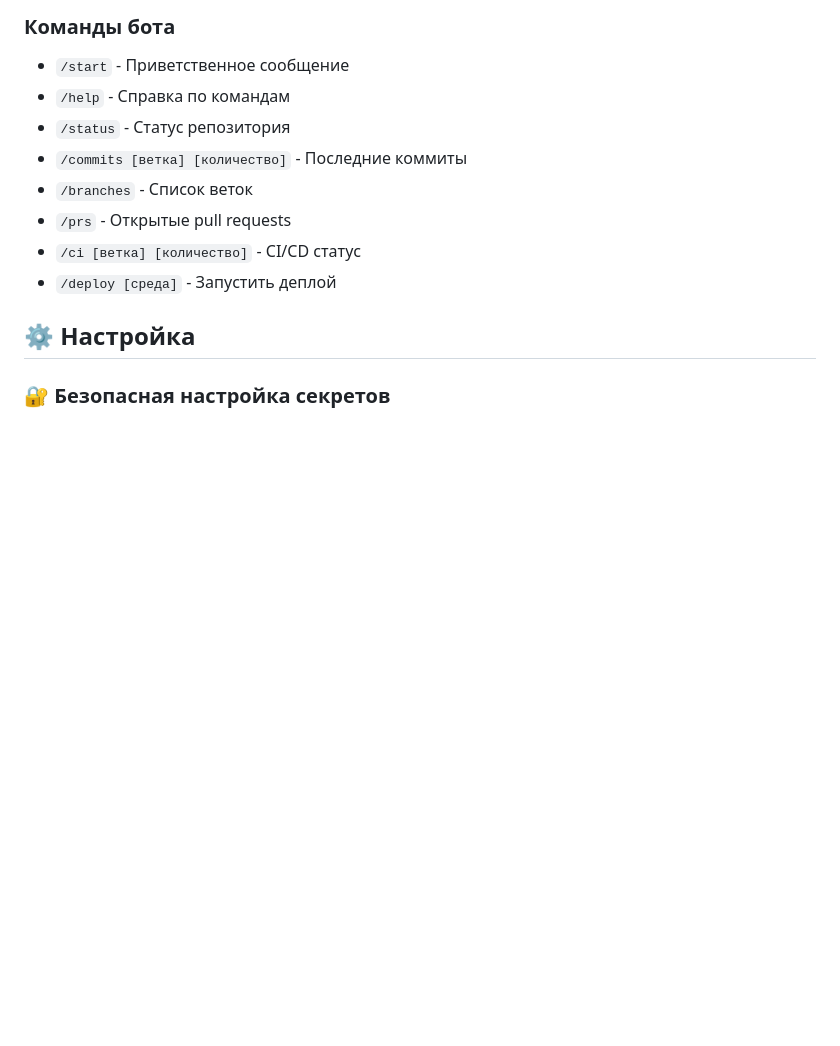
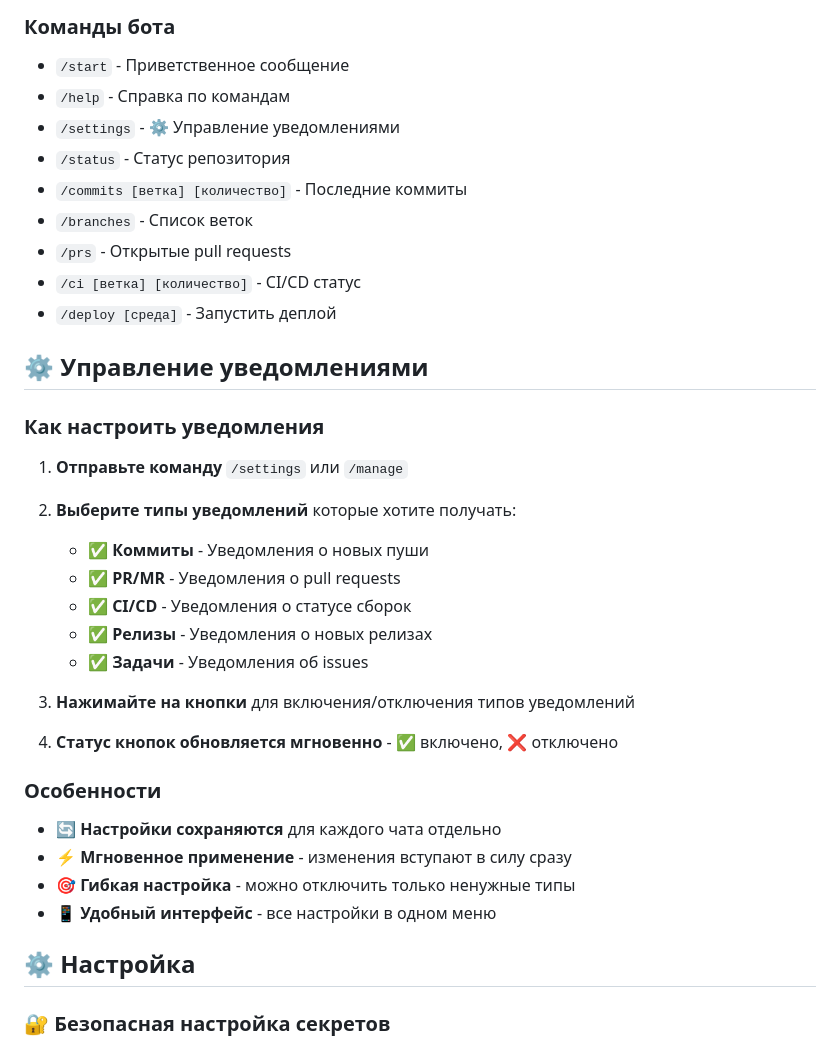
Before and after one commit to RaspizDIYs/tgbotgithookv2, a Markdown page: TelegramGitHubBot/README.md, the part around the change. GitHub-like rendering; blank space fills up the shorter version.

Commit message:
📚 Update README with notification management
- Add /settings command to command list
- Add detailed notification management section
- Document how to use the toggleable notifications
- Explain all notification types and their purposes
- Add information about settings persistence and features

```diff
--- a/TelegramGitHubBot/README.md
+++ b/TelegramGitHubBot/README.md
@@ -14,12 +14,34 @@
 ### Команды бота
 - `/start` - Приветственное сообщение
 - `/help` - Справка по командам
+- `/settings` - ⚙️ Управление уведомлениями
 - `/status` - Статус репозитория
 - `/commits [ветка] [количество]` - Последние коммиты
 - `/branches` - Список веток
 - `/prs` - Открытые pull requests
 - `/ci [ветка] [количество]` - CI/CD статус
 - `/deploy [среда]` - Запустить деплой
+
+## ⚙️ Управление уведомлениями
+
+### Как настроить уведомления
+
+1. **Отправьте команду** `/settings` или `/manage`
+2. **Выберите типы уведомлений** которые хотите получать:
+   - ✅ **Коммиты** - Уведомления о новых пуши
+   - ✅ **PR/MR** - Уведомления о pull requests
+   - ✅ **CI/CD** - Уведомления о статусе сборок
+   - ✅ **Релизы** - Уведомления о новых релизах
+   - ✅ **Задачи** - Уведомления об issues
+
+3. **Нажимайте на кнопки** для включения/отключения типов уведомлений
+4. **Статус кнопок обновляется мгновенно** - ✅ включено, ❌ отключено
+
+### Особенности
+- 🔄 **Настройки сохраняются** для каждого чата отдельно
+- ⚡ **Мгновенное применение** - изменения вступают в силу сразу
+- 🎯 **Гибкая настройка** - можно отключить только ненужные типы
+- 📱 **Удобный интерфейс** - все настройки в одном меню
 
 ## ⚙️ Настройка
 
```
